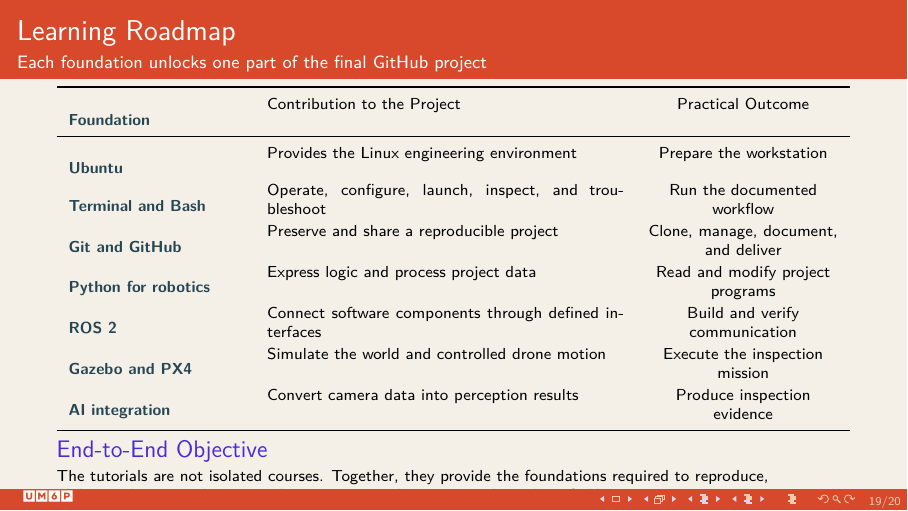
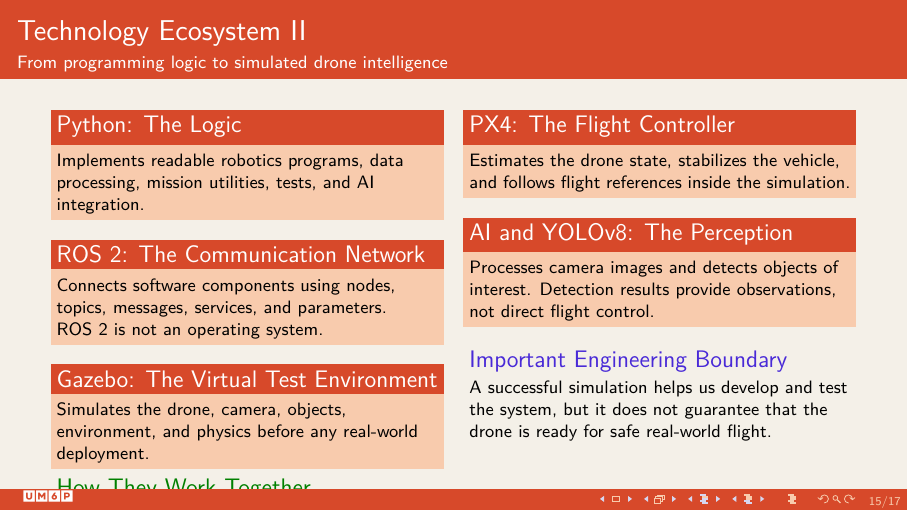
Before and after one commit to abdtnourji/quard_um6p_intership, LaTeX slides (docs/lectures/day_1/main.tex, which reads docs/lectures/day_1/lectex/Foundation.tex): page 28 of 29 before the commit and page 21 of 24 after it. Compiled offline with pdfLaTeX.

Commit message:
slides updates

```diff
--- a/docs/lectures/day_1/lectex/Foundation.tex
+++ b/docs/lectures/day_1/lectex/Foundation.tex
@@ -257,61 +243,3 @@
 
 
 
-
-
-
-
-
-
-
-
-
-
-
-
-
-
-
-
-
-
-
-
-
-
-
-
-
-
-
-
-
-
-% ----------------------------------------------------------------------------
-\begin{frame}{Technology Ecosystem I}
-\framesubtitle{The engineering environment and reproducible workflow}
-\footnotesize
-\begin{columns}[T,onlytextwidth]
-    \begin{column}{0.48\textwidth}
-        \begin{block}{Ubuntu and Linux}
-            \textbf{Ubuntu} is the Linux distribution used as the project environment. It provides the filesystem, processes, users, packages, and services on which the robotics tools run.
-        \end{block}
-        \begin{block}{Terminal and Bash}
-            The \textbf{terminal} is the text-based interface window. \textbf{Bash} is the shell that interprets commands, variables, scripts, and environment configuration entered through it.
-        \end{block}
-    \end{column}
-    \begin{column}{0.48\textwidth}
-        \begin{block}{Git}
-            Git records project history locally. Students use it to inspect changes, create commits, recover earlier states, and work systematically.
-        \end{block}
-        \begin{block}{GitHub}
-            GitHub hosts and shares the Git repository. It supports collaboration, documentation, issue tracking, review, and delivery of the reproducible internship project.
-        \end{block}
-    \end{column}
-\end{columns}
-
-\pause
-\begin{exampleblock}{Project Connection}
-These foundations help you install the environment, obtain the repository, run documented commands, diagnose problems, preserve changes, and share verified results.
-\end{exampleblock}
-\end{frame}
@@ -492,28 +361,86 @@
     \end{exampleblock}
 \end{frame}
 
-% ----------------------------------------------------------------------------
-\begin{frame}{Learning Roadmap}
-\framesubtitle{Each foundation unlocks one part of the final GitHub project}
-\scriptsize
-\renewcommand{\arraystretch}{1.16}
-\begin{tabularx}{\textwidth}{>{\bfseries\color{um6p-color-dark-blue}}p{0.22\textwidth} X >{\centering\arraybackslash}p{0.24\textwidth}}
-\toprule
-Foundation & Contribution to the Project & Practical Outcome \\
-\midrule
-Ubuntu & Provides the Linux engineering environment & Prepare the workstation \\
-Terminal and Bash & Operate, configure, launch, inspect, and troubleshoot & Run the documented workflow \\
-Git and GitHub & Preserve and share a reproducible project & Clone, manage, document, and deliver \\
-Python for robotics & Express logic and process project data & Read and modify project programs \\
-ROS 2 & Connect software components through defined interfaces & Build and verify communication \\
-Gazebo and PX4 & Simulate the world and controlled drone motion & Execute the inspection mission \\
-AI integration & Convert camera data into perception results & Produce inspection evidence \\
-\bottomrule
-\end{tabularx}
-\begin{alertblock}{End-to-End Objective}
-The tutorials are not isolated courses. Together, they provide the foundations required to reproduce, understand, test, and improve the autonomous-drone project hosted on GitHub.
+
+
+
+\begin{frame}{Technology Ecosystem II}
+\framesubtitle{From programming logic to simulated drone intelligence}
+
+\footnotesize
+
+\begin{columns}[T,onlytextwidth]
+    \begin{column}{0.48\textwidth}
+        \begin{block}{Python: The Logic}
+            Implements readable robotics programs, data processing,
+            mission utilities, tests, and AI integration.
+        \end{block}
+
+        \begin{block}{ROS~2: The Communication Network}
+            Connects software components using nodes, topics, messages,
+            services, and parameters. ROS~2 is not an operating system.
+        \end{block}
+
+        \begin{block}{Gazebo: The Virtual Test Environment}
+            Simulates the drone, camera, objects, environment, and physics
+            before any real-world deployment.
+        \end{block}
+    \end{column}
+    \hfill
+    \begin{column}{0.48\textwidth}
+        \begin{block}{PX4: The Flight Controller}
+            Estimates the drone state, stabilizes the vehicle, and follows
+            flight references inside the simulation.
+        \end{block}
+
+        \begin{block}{AI and YOLOv8: The Perception}
+            Processes camera images and detects objects of interest.
+            Detection results provide observations, not direct flight control.
+        \end{block}
+
+        \begin{alertblock}{Important Engineering Boundary}
+            A successful simulation helps us develop and test the system,
+            but it does not guarantee that the drone is ready for safe
+            real-world flight.
         \end{alertblock}
+    \end{column}
+\end{columns}
+
+\pause
+
+\begin{exampleblock}{How They Work Together}
+    \centering
+    \textbf{Gazebo} generates the simulated world and camera data
+    \(\rightarrow\)
+    \textbf{YOLOv8} detects objects
+    \(\rightarrow\)
+    \textbf{Python and ROS~2} process and share the results
+    \(\rightarrow\)
+    \textbf{PX4} controls the simulated drone.
+\end{exampleblock}
+
 \end{frame}
+
+
+
+
+
+
+
+
+
+
+
+
+
+
+
+
+
+
+
+
+
 
 % ----------------------------------------------------------------------------
 \begin{frame}{Transition to the Technical Foundations}
```
Also changed, not shown: docs/lectures/day_1/lectex/Foundation.tex (129 more changed lines), 7 other files. Lines whose indentation alone changed are shown as unchanged.
